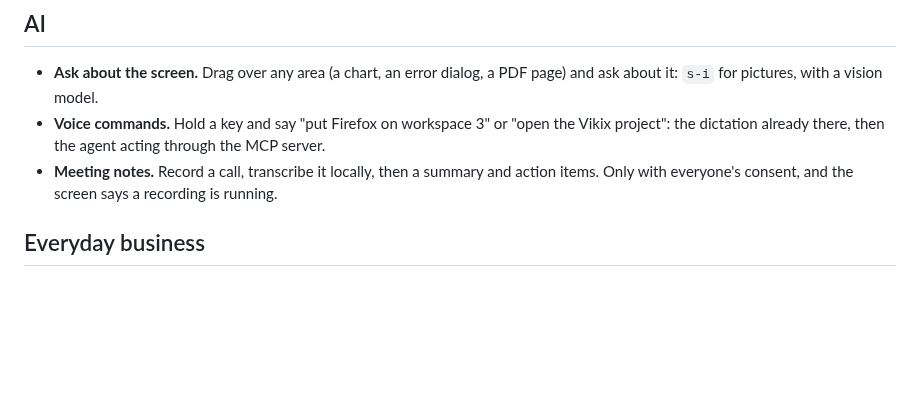
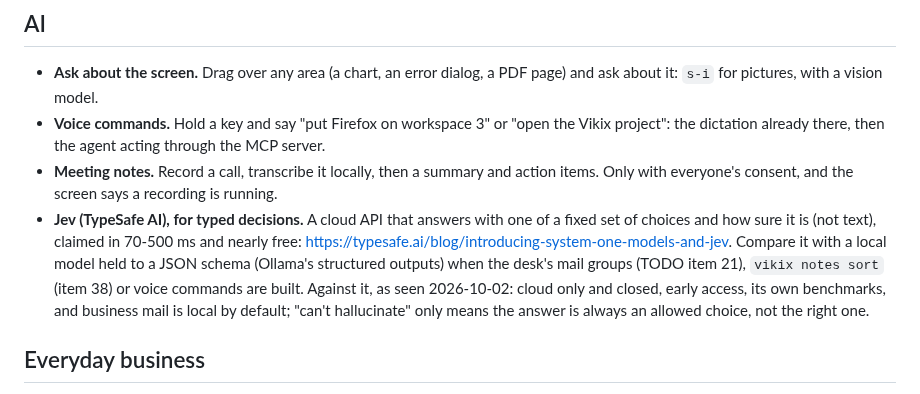
Before and after one commit to vukini/vikix, a Markdown page: IDEAS.md, the part around the change. Rendered like a GitHub page; blank space fills up the shorter version.

Commit message:
IDEAS.md: Jev (TypeSafe), to compare with a local model for typed decisions
Co-Authored-By: Claude Opus 5.5 <noreply@anthropic.com>

```diff
--- a/IDEAS.md
+++ b/IDEAS.md
@@ -18,6 +18,7 @@ Gathered on 2026-09-30, in a conversation with Vid.
 - **Ask about the screen.** Drag over any area (a chart, an error dialog, a PDF page) and ask about it: `s-i` for pictures, with a vision model.
 - **Voice commands.** Hold a key and say "put Firefox on workspace 3" or "open the Vikix project": the dictation already there, then the agent acting through the MCP server.
 - **Meeting notes.** Record a call, transcribe it locally, then a summary and action items. Only with everyone's consent, and the screen says a recording is running.
+- **Jev (TypeSafe AI), for typed decisions.** A cloud API that answers with one of a fixed set of choices and how sure it is (not text), claimed in 70-500 ms and nearly free: https://typesafe.ai/blog/introducing-system-one-models-and-jev. Compare it with a local model held to a JSON schema (Ollama's structured outputs) when the desk's mail groups (TODO item 21), `vikix notes sort` (item 38) or voice commands are built. Against it, as seen 2026-10-02: cloud only and closed, early access, its own benchmarks, and business mail is local by default; "can't hallucinate" only means the answer is always an allowed choice, not the right one.
 
 ## Everyday business
 
```
